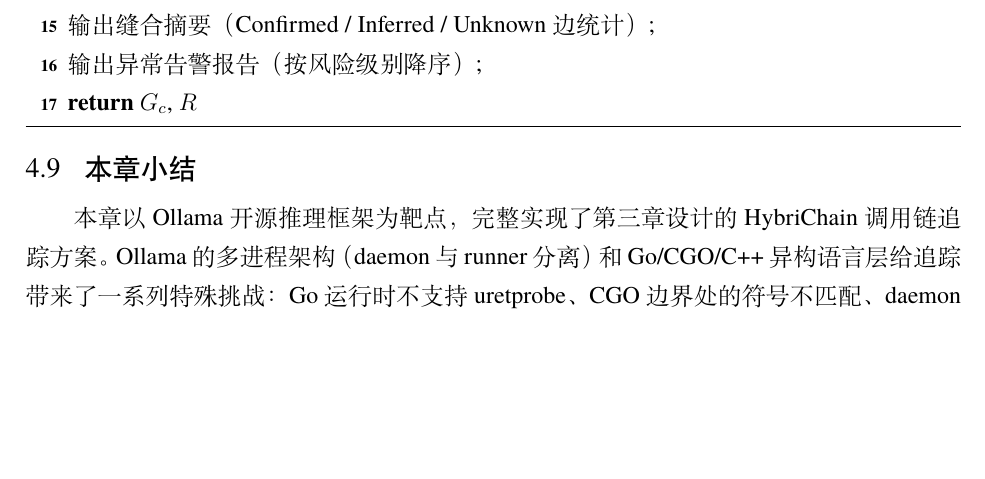
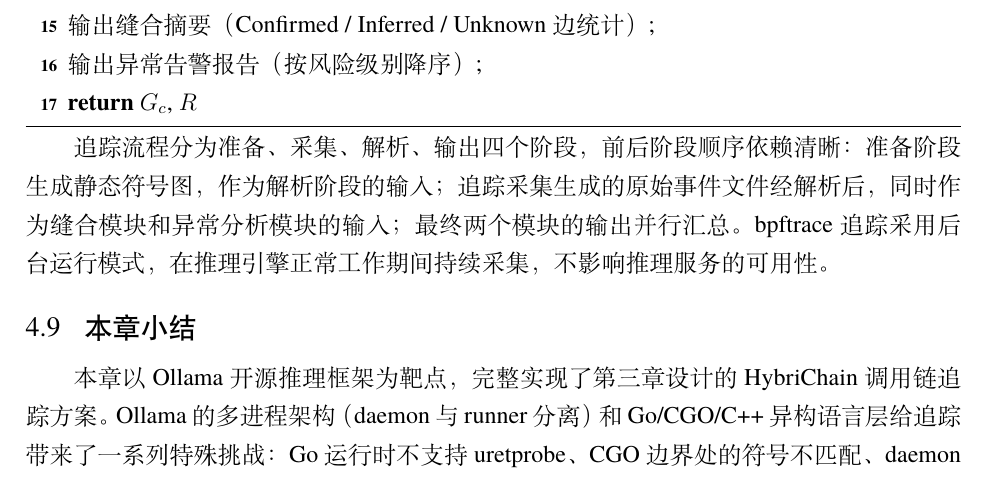
Before and after one commit to TypeJetfire/hybri-chain, a LaTeX thesis (thesis/main.tex, which reads thesis/src/chap/chap04.tex): part of page 29 of 43, cut so that both start at the same text, the shorter picture padded with empty space. Compiled offline with XeLaTeX; a missing font is replaced by an installed copy or a similar font.

Commit message:
docs(chap04): add prose description after algorithm 5 in §4.8
Co-authored-by: Cursor <cursoragent@cursor.com>

```diff
--- a/thesis/src/chap/chap04.tex
+++ b/thesis/src/chap/chap04.tex
@@ -296,6 +296,7 @@ $R \leftarrow$ 分析模块对 $E$ 执行六条异常检测规则\;
 \Return $G_c$, $R$
 \end{algorithm}
 
+追踪流程分为准备、采集、解析、输出四个阶段，前后阶段顺序依赖清晰：准备阶段生成静态符号图，作为解析阶段的输入；追踪采集生成的原始事件文件经解析后，同时作为缝合模块和异常分析模块的输入；最终两个模块的输出并行汇总。bpftrace 追踪采用后台运行模式，在推理引擎正常工作期间持续采集，不影响推理服务的可用性。
 
 \section{本章小结}
 
```
